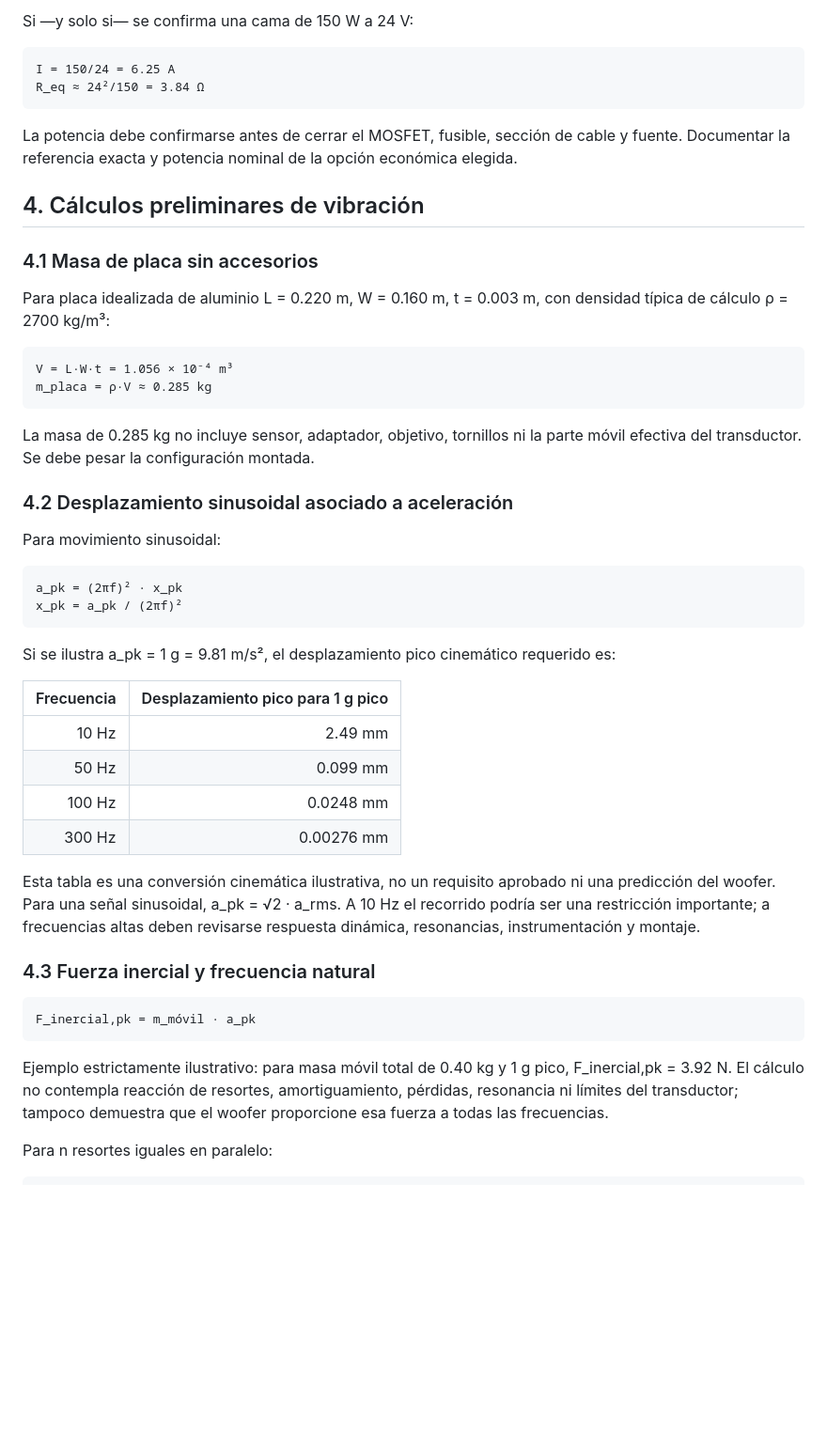
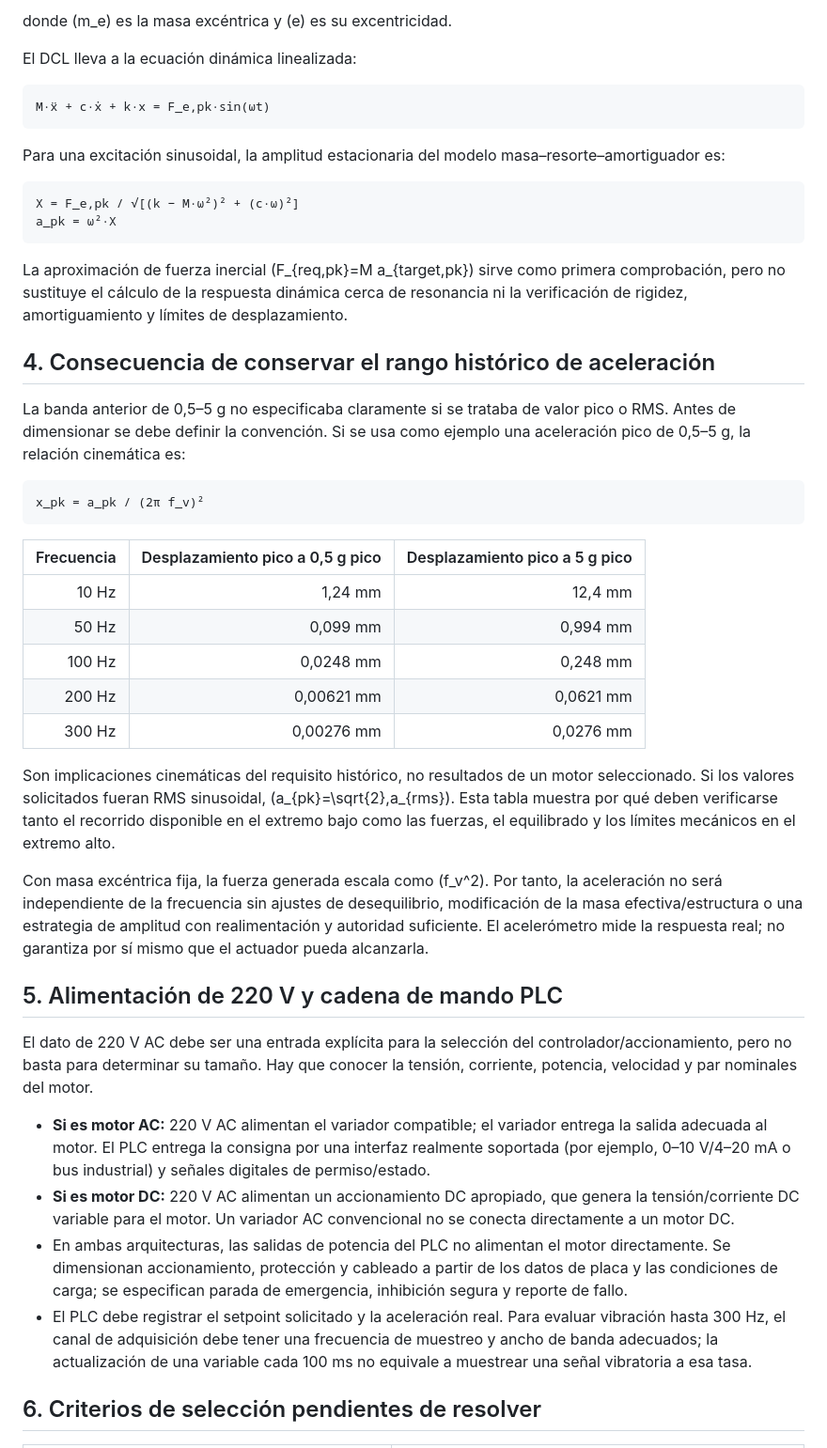
Before and after one commit to Kaiross44/tesis, a Markdown page: docs/seleccion_actuadores_memoria_calculo.md, the part around one of its changes. Shown at 94% size. Rendered like a GitHub page; blank space fills up the shorter version.

````diff
--- a/docs/seleccion_actuadores_memoria_calculo.md
+++ b/docs/seleccion_actuadores_memoria_calculo.md
@@ -49,54 +66,50 @@ A = 0.214 × 0.214 = 0.0458 m²
 ```
 
-Si —y solo si— se confirma una cama de 150 W a 24 V:
+donde (m_e) es la masa excéntrica y (e) es su excentricidad.
+
+El DCL lleva a la ecuación dinámica linealizada:
 
 ```
-I = 150/24 = 6.25 A
-R_eq ≈ 24²/150 = 3.84 Ω
+M·ẍ + c·ẋ + k·x = F_e,pk·sin(ωt)
 ```
 
-La potencia debe confirmarse antes de cerrar el MOSFET, fusible, sección de cable y fuente. Documentar la referencia exacta y potencia nominal de la opción económica elegida.
-
-## 4. Cálculos preliminares de vibración
-
-### 4.1 Masa de placa sin accesorios
-
-Para placa idealizada de aluminio L = 0.220 m, W = 0.160 m, t = 0.003 m, con densidad típica de cálculo ρ = 2700 kg/m³:
+Para una excitación sinusoidal, la amplitud estacionaria del modelo masa–resorte–amortiguador es:
 
 ```
-V = L·W·t = 1.056 × 10⁻⁴ m³
-m_placa = ρ·V ≈ 0.285 kg
+X = F_e,pk / √[(k − M·ω²)² + (c·ω)²]
+a_pk = ω²·X
 ```
 
-La masa de 0.285 kg no incluye sensor, adaptador, objetivo, tornillos ni la parte móvil efectiva del transductor. Se debe pesar la configuración montada.
+La aproximación de fuerza inercial (F_{req,pk}=M a_{target,pk}) sirve como primera comprobación, pero no sustituye el cálculo de la respuesta dinámica cerca de resonancia ni la verificación de rigidez, amortiguamiento y límites de desplazamiento.
 
-### 4.2 Desplazamiento sinusoidal asociado a aceleración
+## 4. Consecuencia de conservar el rango histórico de aceleración
 
-Para movimiento sinusoidal:
+La banda anterior de 0,5–5 g no especificaba claramente si se trataba de valor pico o RMS. Antes de dimensionar se debe definir la convención. Si se usa como ejemplo una aceleración pico de 0,5–5 g, la relación cinemática es:
 
 ```
-a_pk = (2πf)² · x_pk
-x_pk = a_pk / (2πf)²
+x_pk = a_pk / (2π f_v)²
 ```
 
-Si se ilustra a_pk = 1 g = 9.81 m/s², el desplazamiento pico cinemático requerido es:
+| Frecuencia | Desplazamiento pico a 0,5 g pico | Desplazamiento pico a 5 g pico |
+|---:|---:|---:|
+| 10 Hz | 1,24 mm | 12,4 mm |
+| 50 Hz | 0,099 mm | 0,994 mm |
+| 100 Hz | 0,0248 mm | 0,248 mm |
+| 200 Hz | 0,00621 mm | 0,0621 mm |
+| 300 Hz | 0,00276 mm | 0,0276 mm |
 
-| Frecuencia | Desplazamiento pico para 1 g pico |
-|---:|---:|
-| 10 Hz | 2.49 mm |
-| 50 Hz | 0.099 mm |
-| 100 Hz | 0.0248 mm |
-| 300 Hz | 0.00276 mm |
+Son implicaciones cinemáticas del requisito histórico, no resultados de un motor seleccionado. Si los valores solicitados fueran RMS sinusoidal, (a_{pk}=\sqrt{2}\,a_{rms}). Esta tabla muestra por qué deben verificarse tanto el recorrido disponible en el extremo bajo como las fuerzas, el equilibrado y los límites mecánicos en el extremo alto.
 
-Esta tabla es una conversión cinemática ilustrativa, no un requisito aprobado ni una predicción del woofer. Para una señal sinusoidal, a_pk = √2 · a_rms. A 10 Hz el recorrido podría ser una restricción importante; a frecuencias altas deben revisarse respuesta dinámica, resonancias, instrumentación y montaje.
+Con masa excéntrica fija, la fuerza generada escala como (f_v^2). Por tanto, la aceleración no será independiente de la frecuencia sin ajustes de desequilibrio, modificación de la masa efectiva/estructura o una estrategia de amplitud con realimentación y autoridad suficiente. El acelerómetro mide la respuesta real; no garantiza por sí mismo que el actuador pueda alcanzarla.
 
-### 4.3 Fuerza inercial y frecuencia natural
+## 5. Alimentación de 220 V y cadena de mando PLC
 
-```
-F_inercial,pk = m_móvil · a_pk
-```
+El dato de 220 V AC debe ser una entrada explícita para la selección del controlador/accionamiento, pero no basta para determinar su tamaño. Hay que conocer la tensión, corriente, potencia, velocidad y par nominales del motor.
 
-Ejemplo estrictamente ilustrativo: para masa móvil total de 0.40 kg y 1 g pico, F_inercial,pk = 3.92 N. El cálculo no contempla reacción de resortes, amortiguamiento, pérdidas, resonancia ni límites del transductor; tampoco demuestra que el woofer proporcione esa fuerza a todas las frecuencias.
+- **Si es motor AC:** 220 V AC alimentan el variador compatible; el variador entrega la salida adecuada al motor. El PLC entrega la consigna por una interfaz realmente soportada (por ejemplo, 0–10 V/4–20 mA o bus industrial) y señales digitales de permiso/estado.
+- **Si es motor DC:** 220 V AC alimentan un accionamiento DC apropiado, que genera la tensión/corriente DC variable para el motor. Un variador AC convencional no se conecta directamente a un motor DC.
+- En ambas arquitecturas, las salidas de potencia del PLC no alimentan el motor directamente. Se dimensionan accionamiento, protección y cableado a partir de los datos de placa y las condiciones de carga; se especifican parada de emergencia, inhibición segura y reporte de fallo.
+- El PLC debe registrar el setpoint solicitado y la aceleración real. Para evaluar vibración hasta 300 Hz, el canal de adquisición debe tener una frecuencia de muestreo y ancho de banda adecuados; la actualización de una variable cada 100 ms no equivale a muestrear una señal vibratoria a esa tasa.
 
-Para n resortes iguales en paralelo:
+## 6. Criterios de selección pendientes de resolver
 
````
Also changed, not shown: other parts of docs/seleccion_actuadores_memoria_calculo.md (+60 -61 lines).
